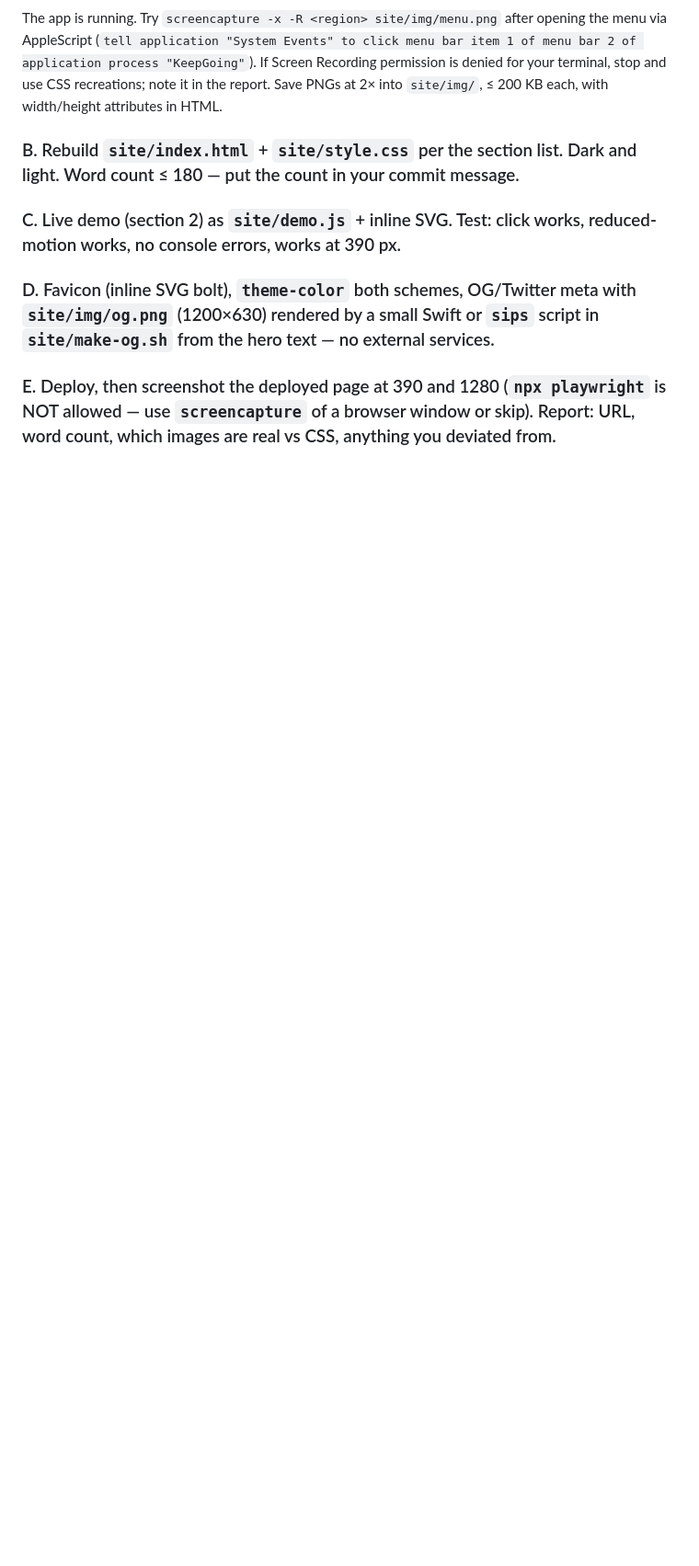
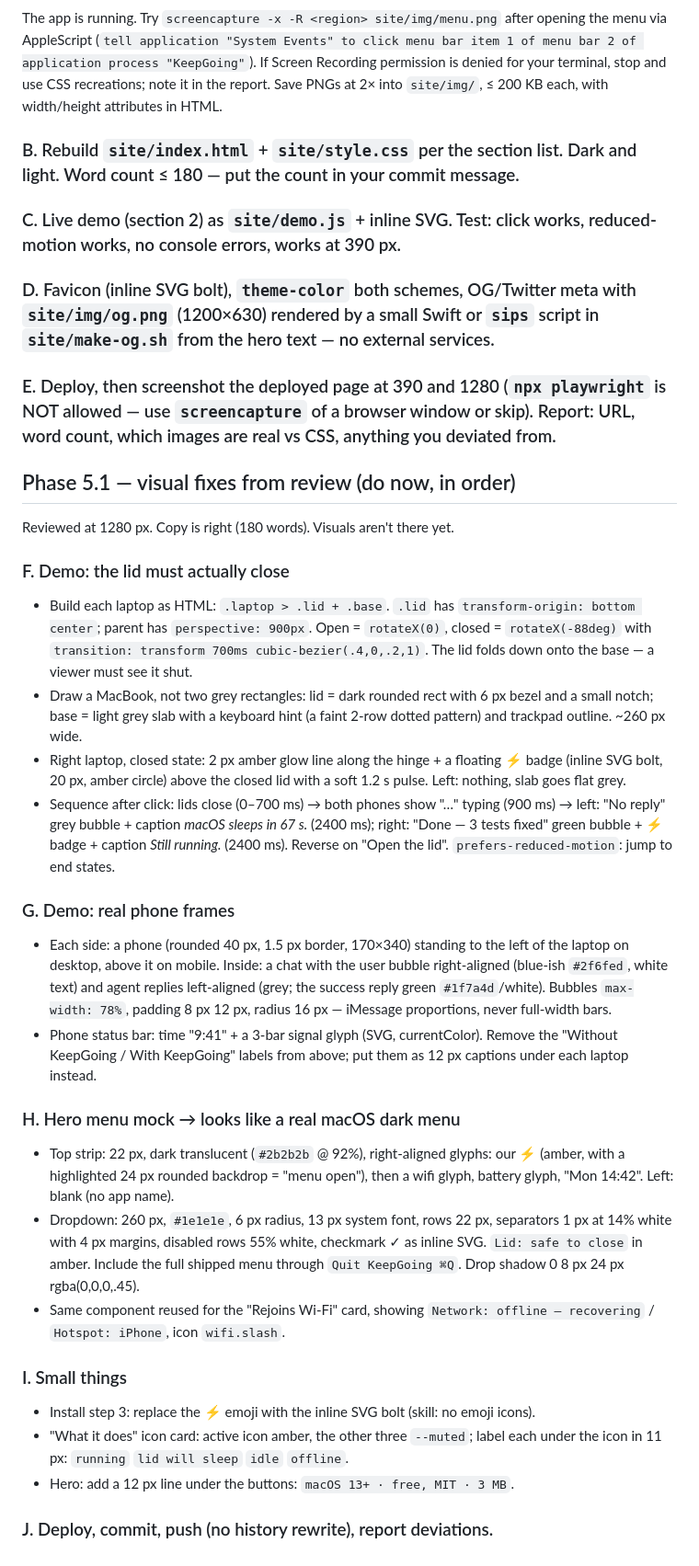
Before and after one commit to bigbrainw/keepgoing, a Markdown page: TASKS.md, the part around the change. Shown at 92% size. Drawn GitHub-style; blank space fills up the shorter version.

Commit message:
docs: phase 5.1 visual fixes for landing demo
Co-Authored-By: Claude Opus 5 <noreply@anthropic.com>
Claude-Session: https://claude.ai/code/session_01E3ghYALbpJFezUzWiUY3RT

```diff
--- a/TASKS.md
+++ b/TASKS.md
@@ -96,3 +96,29 @@ The app is running. Try `screencapture -x -R <region> site/img/menu.png` after o
 ### D. Favicon (inline SVG bolt), `theme-color` both schemes, OG/Twitter meta with `site/img/og.png` (1200×630) rendered by a small Swift or `sips` script in `site/make-og.sh` from the hero text — no external services.
 
 ### E. Deploy, then screenshot the deployed page at 390 and 1280 (`npx playwright` is NOT allowed — use `screencapture` of a browser window or skip). Report: URL, word count, which images are real vs CSS, anything you deviated from.
+
+## Phase 5.1 — visual fixes from review (do now, in order)
+
+Reviewed at 1280 px. Copy is right (180 words). Visuals aren't there yet.
+
+### F. Demo: the lid must actually close
+- Build each laptop as HTML: `.laptop > .lid + .base`. `.lid` has `transform-origin: bottom center`; parent has `perspective: 900px`. Open = `rotateX(0)`, closed = `rotateX(-88deg)` with `transition: transform 700ms cubic-bezier(.4,0,.2,1)`. The lid folds down onto the base — a viewer must see it shut.
+- Draw a MacBook, not two grey rectangles: lid = dark rounded rect with 6 px bezel and a small notch; base = light grey slab with a keyboard hint (a faint 2-row dotted pattern) and trackpad outline. ~260 px wide.
+- Right laptop, closed state: 2 px amber glow line along the hinge + a floating ⚡ badge (inline SVG bolt, 20 px, amber circle) above the closed lid with a soft 1.2 s pulse. Left: nothing, slab goes flat grey.
+- Sequence after click: lids close (0–700 ms) → both phones show "…" typing (900 ms) → left: "No reply" grey bubble + caption *macOS sleeps in 67 s.* (2400 ms); right: "Done — 3 tests fixed" green bubble + ⚡ badge + caption *Still running.* (2400 ms). Reverse on "Open the lid". `prefers-reduced-motion`: jump to end states.
+
+### G. Demo: real phone frames
+- Each side: a phone (rounded 40 px, 1.5 px border, 170×340) standing to the left of the laptop on desktop, above it on mobile. Inside: a chat with the user bubble right-aligned (blue-ish `#2f6fed`, white text) and agent replies left-aligned (grey; the success reply green `#1f7a4d`/white). Bubbles `max-width: 78%`, padding 8 px 12 px, radius 16 px — iMessage proportions, never full-width bars.
+- Phone status bar: time "9:41" + a 3-bar signal glyph (SVG, currentColor). Remove the "Without KeepGoing / With KeepGoing" labels from above; put them as 12 px captions under each laptop instead.
+
+### H. Hero menu mock → looks like a real macOS dark menu
+- Top strip: 22 px, dark translucent (`#2b2b2b` @ 92%), right-aligned glyphs: our ⚡ (amber, with a highlighted 24 px rounded backdrop = "menu open"), then a wifi glyph, battery glyph, "Mon 14:42". Left: blank (no app name).
+- Dropdown: 260 px, `#1e1e1e`, 6 px radius, 13 px system font, rows 22 px, separators 1 px at 14% white with 4 px margins, disabled rows 55% white, checkmark ✓ as inline SVG. `Lid: safe to close` in amber. Include the full shipped menu through `Quit KeepGoing ⌘Q`. Drop shadow 0 8 px 24 px rgba(0,0,0,.45).
+- Same component reused for the "Rejoins Wi-Fi" card, showing `Network: offline — recovering` / `Hotspot: iPhone`, icon `wifi.slash`.
+
+### I. Small things
+- Install step 3: replace the ⚡ emoji with the inline SVG bolt (skill: no emoji icons).
+- "What it does" icon card: active icon amber, the other three `--muted`; label each under the icon in 11 px: `running` `lid will sleep` `idle` `offline`.
+- Hero: add a 12 px line under the buttons: `macOS 13+ · free, MIT · 3 MB`.
+
+### J. Deploy, commit, push (no history rewrite), report deviations.
```
